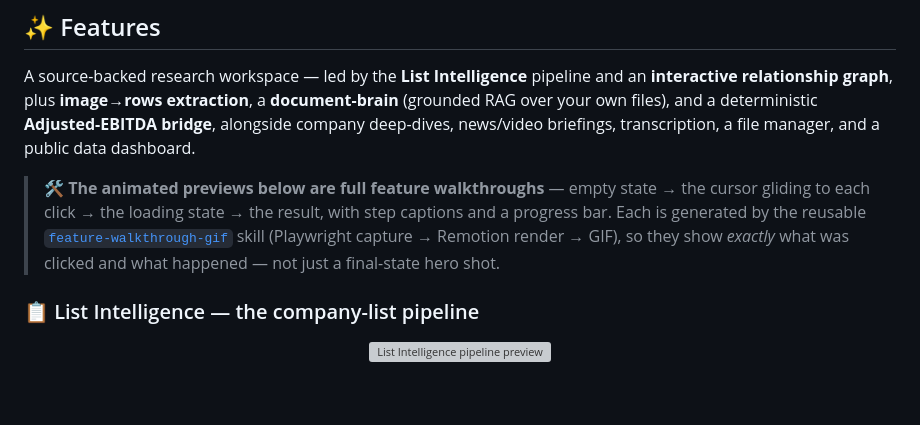
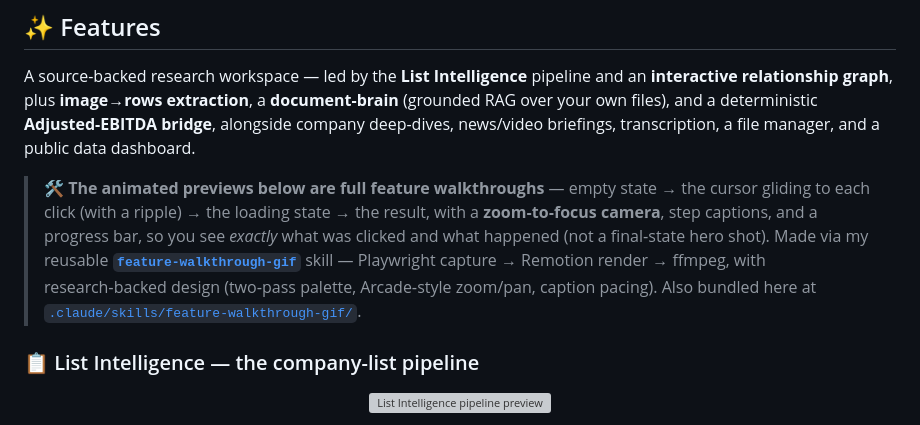
Before and after one commit to HomenShum/Parselyfi, a Markdown page: README.md, the part around the change. Drawn GitHub-style; blank space fills up the shorter version; grey boxes are pictures that could not be loaded.

Commit message:
docs(README): credit the standalone feature-walkthrough-gif public repo
The per-feature walkthrough previews are "made via" my reusable
feature-walkthrough-gif skill, now its own public repo
(github.com/HomenShum/feature-walkthrough-gif). Updated the note to link it and
describe the zoom-to-focus camera + research-backed design.

Co-Authored-By: Claude Opus 4.8 (1M context) <noreply@anthropic.com>

```diff
--- a/README.md
+++ b/README.md
@@ -34,7 +34,7 @@ ParselyFi is a Streamlit workspace for **venture-capital, middle-market, and pub
 
 A source-backed research workspace — led by the **List Intelligence** pipeline and an **interactive relationship graph**, plus **image→rows extraction**, a **document-brain** (grounded RAG over your own files), and a deterministic **Adjusted-EBITDA bridge**, alongside company deep-dives, news/video briefings, transcription, a file manager, and a public data dashboard.
 
-> 🛠️ **The animated previews below are full feature walkthroughs** — empty state → the cursor gliding to each click → the loading state → the result, with step captions and a progress bar. Each is generated by the reusable [`feature-walkthrough-gif`](.claude/skills/feature-walkthrough-gif/SKILL.md) skill (Playwright capture → Remotion render → GIF), so they show *exactly* what was clicked and what happened — not just a final-state hero shot.
+> 🛠️ **The animated previews below are full feature walkthroughs** — empty state → the cursor gliding to each click (with a ripple) → the loading state → the result, with a **zoom‑to‑focus camera**, step captions, and a progress bar, so you see *exactly* what was clicked and what happened (not a final‑state hero shot). Made via my reusable **[`feature-walkthrough-gif`](https://github.com/HomenShum/feature-walkthrough-gif)** skill — Playwright capture → Remotion render → ffmpeg, with research‑backed design (two‑pass palette, Arcade‑style zoom/pan, caption pacing). Also bundled here at [`.claude/skills/feature-walkthrough-gif/`](.claude/skills/feature-walkthrough-gif/SKILL.md).
 
 ### 📋 List Intelligence — the company-list pipeline
 
```
